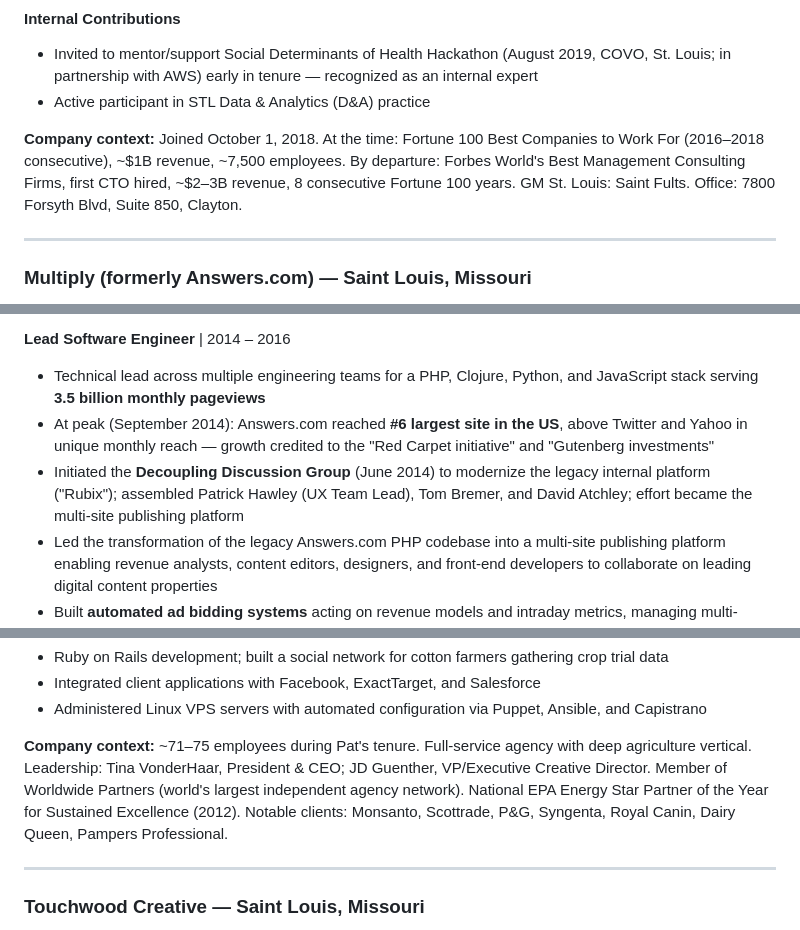
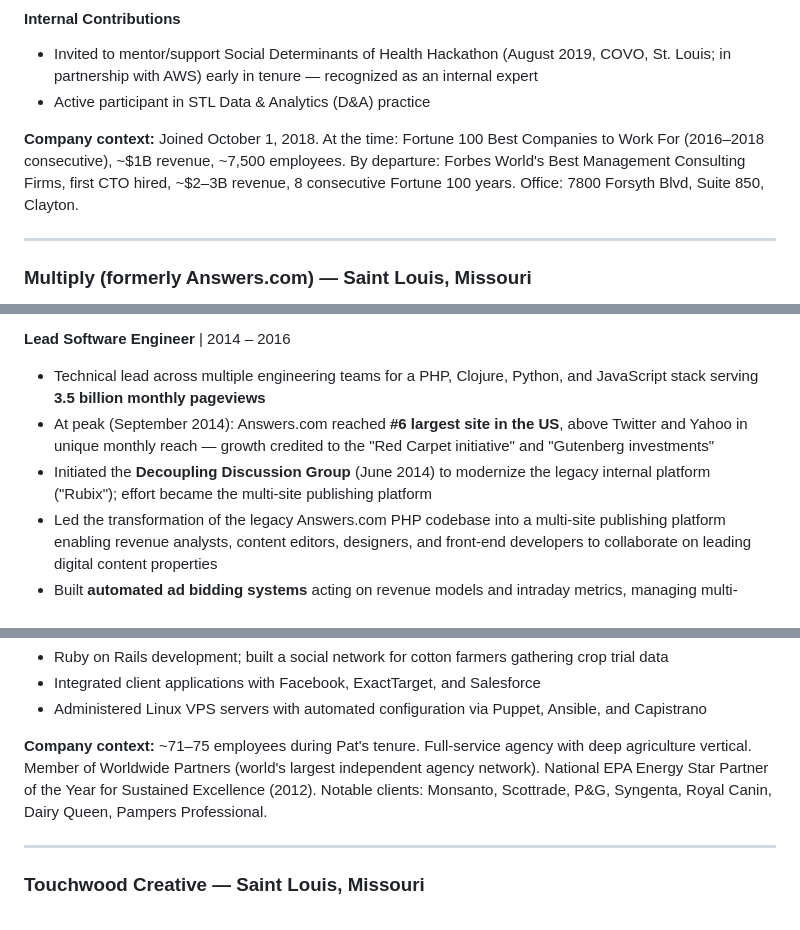
Before and after one commit to patmcnally/patmcnally.github.io, a Markdown page: resume-long.md, 3 parts joined by grey strips. Rendered like a GitHub page.

Commit message:
Remove individual names from long-form resume
Co-Authored-By: Claude Sonnet 4.6 <noreply@anthropic.com>

```diff
--- a/resume-long.md
+++ b/resume-long.md
@@ -67,7 +66,7 @@ Embedded consulting engagements at Bayer Crop Science and PepsiCo; also contribu
 - Invited to mentor/support Social Determinants of Health Hackathon (August 2019, COVO, St. Louis; in partnership with AWS) early in tenure — recognized as an internal expert
 - Active participant in STL Data & Analytics (D&A) practice
 
-**Company context:** Joined October 1, 2018. At the time: Fortune 100 Best Companies to Work For (2016–2018 consecutive), ~$1B revenue, ~7,500 employees. By departure: Forbes World's Best Management Consulting Firms, first CTO hired, ~$2–3B revenue, 8 consecutive Fortune 100 years. GM St. Louis: Saint Fults. Office: 7800 Forsyth Blvd, Suite 850, Clayton.
+**Company context:** Joined October 1, 2018. At the time: Fortune 100 Best Companies to Work For (2016–2018 consecutive), ~$1B revenue, ~7,500 employees. By departure: Forbes World's Best Management Consulting Firms, first CTO hired, ~$2–3B revenue, 8 consecutive Fortune 100 years. Office: 7800 Forsyth Blvd, Suite 850, Clayton.
 
 ---
 
@@ -84,7 +83,7 @@ Embedded consulting engagements at Bayer Crop Science and PepsiCo; also contribu
 
 - Technical lead across multiple engineering teams for a PHP, Clojure, Python, and JavaScript stack serving **3.5 billion monthly pageviews**
 - At peak (September 2014): Answers.com reached **#6 largest site in the US**, above Twitter and Yahoo in unique monthly reach — growth credited to the "Red Carpet initiative" and "Gutenberg investments"
-- Initiated the **Decoupling Discussion Group** (June 2014) to modernize the legacy internal platform ("Rubix"); assembled Patrick Hawley (UX Team Lead), Tom Bremer, and David Atchley; effort became the multi-site publishing platform
+- Initiated the **Decoupling Discussion Group** (June 2014) to modernize the legacy internal platform ("Rubix"); effort became the multi-site publishing platform
 - Led the transformation of the legacy Answers.com PHP codebase into a multi-site publishing platform enabling revenue analysts, content editors, designers, and front-end developers to collaborate on leading digital content properties
 - Built **automated ad bidding systems** acting on revenue models and intraday metrics, managing multi-million dollar daily budgets across Google AdX/DFP, OpenX, Index Exchange, AOL, Rubicon, and others
 - Integrated header bidders and direct deal advertisers; supported 50–150 experiments/week on Revenue Operations Engineering team
@@ -120,7 +119,7 @@ Embedded consulting engagements at Bayer Crop Science and PepsiCo; also contribu
 - Integrated client applications with Facebook, ExactTarget, and Salesforce
 - Administered Linux VPS servers with automated configuration via Puppet, Ansible, and Capistrano
 
-**Company context:** ~71–75 employees during Pat's tenure. Full-service agency with deep agriculture vertical. Leadership: Tina VonderHaar, President & CEO; JD Guenther, VP/Executive Creative Director. Member of Worldwide Partners (world's largest independent agency network). National EPA Energy Star Partner of the Year for Sustained Excellence (2012). Notable clients: Monsanto, Scottrade, P&G, Syngenta, Royal Canin, Dairy Queen, Pampers Professional.
+**Company context:** ~71–75 employees during Pat's tenure. Full-service agency with deep agriculture vertical. Member of Worldwide Partners (world's largest independent agency network). National EPA Energy Star Partner of the Year for Sustained Excellence (2012). Notable clients: Monsanto, Scottrade, P&G, Syngenta, Royal Canin, Dairy Queen, Pampers Professional.
 
 ---
 
```
Also changed, not shown: other parts of resume-long.md (+1 -2 lines).
